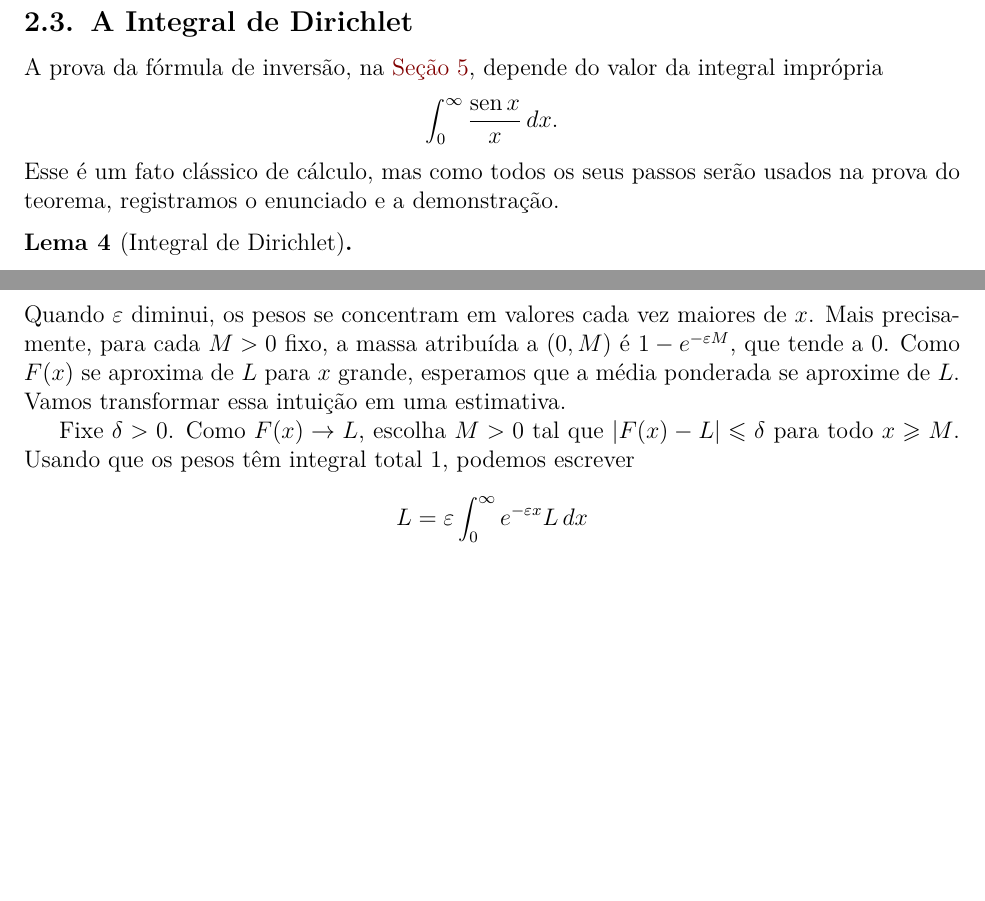
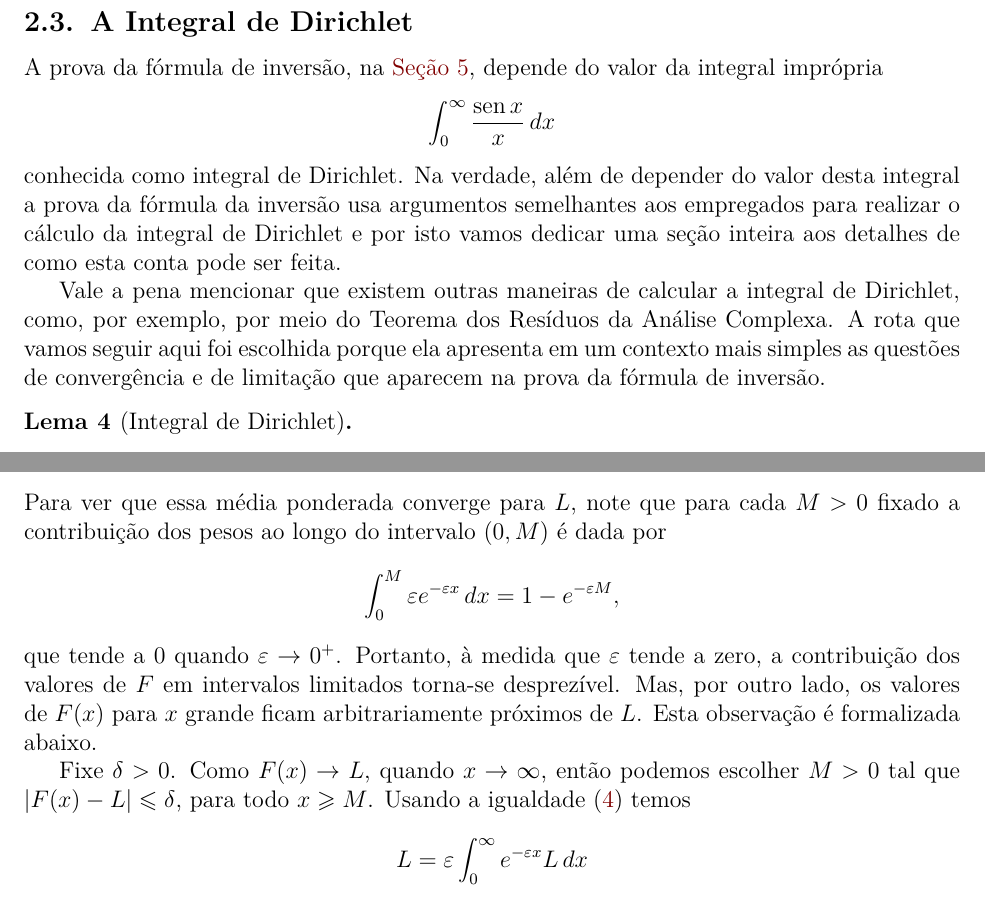
Before and after one commit to leandro-mat/MProb, a LaTeX paper (func-caracteristicas/func-caracteristicas.tex): two parts of pages 5 and 9 of 43, joined at a grey line, cut so that both start at the same text, the shorter picture padded with empty space. Compiled offline with pdfLaTeX; a LaTeX package or settings file that is missing is left out.

Commit message:
Edição do resumo da seção sobre integral de Dirichlet.

```diff
--- a/func-caracteristicas/func-caracteristicas.tex
+++ b/func-caracteristicas/func-caracteristicas.tex
@@ -486,10 +486,20 @@ $t\in I$ e quase todo $x\in(a,b)$.
 A prova da fórmula de inversão, na \Cref{sec:inversao}, depende do valor da
 integral imprópria
 \[
-\int_0^\infty \frac{\sin x}{x}\,dx .
-\]
-Esse é um fato clássico de cálculo, mas como todos os seus passos serão usados
-na prova do teorema, registramos o enunciado e a demonstração.
+\int_0^\infty \frac{\sin x}{x}\,dx
+\]
+conhecida como integral de Dirichlet. Na verdade,
+além de depender do valor desta integral a prova da fórmula da inversão
+usa argumentos semelhantes aos empregados para realizar o cálculo da integral de Dirichlet
+e por isto vamos dedicar uma seção inteira aos detalhes de como
+esta conta pode ser feita.
+
+Vale a pena mencionar que existem outras maneiras de calcular a
+integral de Dirichlet, como, por exemplo, por meio do
+Teorema dos Resíduos da Análise Complexa. A rota que vamos seguir aqui
+foi escolhida porque ela apresenta em um contexto mais simples
+as questões de convergência e de limitação que aparecem na prova da fórmula de inversão.
+
 
 \begin{lemma}[Integral de Dirichlet]\label{lem:dirichlet}
 \[
@@ -807,12 +815,16 @@ $\varepsilon e^{-\varepsilon x}$, cuja integral total é
-Quando $\varepsilon$ diminui, os pesos se concentram em valores cada vez
-maiores de $x$. Mais precisamente, para cada $M>0$ fixo, a massa atribuída
-a $(0,M)$ é $1-e^{-\varepsilon M}$, que tende a $0$. Como $F(x)$ se aproxima
-de $L$ para $x$ grande, esperamos que a média ponderada se aproxime de $L$.
-Vamos transformar essa intuição em uma estimativa.
-
-Fixe $\delta>0$. Como $F(x)\to L$, escolha $M>0$ tal que
-$|F(x)-L|\leqslant\delta$ para todo $x\geqslant M$. Usando que os pesos têm
-integral total $1$, podemos escrever
+\end{align}
+Para ver que essa média ponderada converge para $L$, note que para cada $M>0$ fixado a
+contribuição dos pesos ao longo do intervalo $(0,M)$ é dada por
+\[
+\int_0^M\varepsilon e^{-\varepsilon x}\,dx=1-e^{-\varepsilon M},
+\]
+que tende a $0$ quando $\varepsilon\to0^+$. Portanto, à medida
+que $\varepsilon$ tende a zero, a contribuição dos valores de $F$ em
+intervalos limitados torna-se desprezível. Mas, por outro lado, os valores de $F(x)$
+para $x$ grande ficam arbitrariamente próximos de $L$. Esta observação é formalizada abaixo.
+
+Fixe $\delta>0$. Como $F(x)\to L$, quando $x\to\infty$, então podemos escolher $M>0$ tal que
+$|F(x)-L|\leqslant\delta$, para todo $x\geqslant M$. Usando a igualdade \eqref{eq-pesos1} temos
 \[
 L=\varepsilon\int_0^\infty e^{-\varepsilon x}L\,dx
 \]
```
Also changed, not shown: func-caracteristicas/func-caracteristicas.pdf, func-caracteristicas/func-caracteristicas.tex (6 more changed lines).
